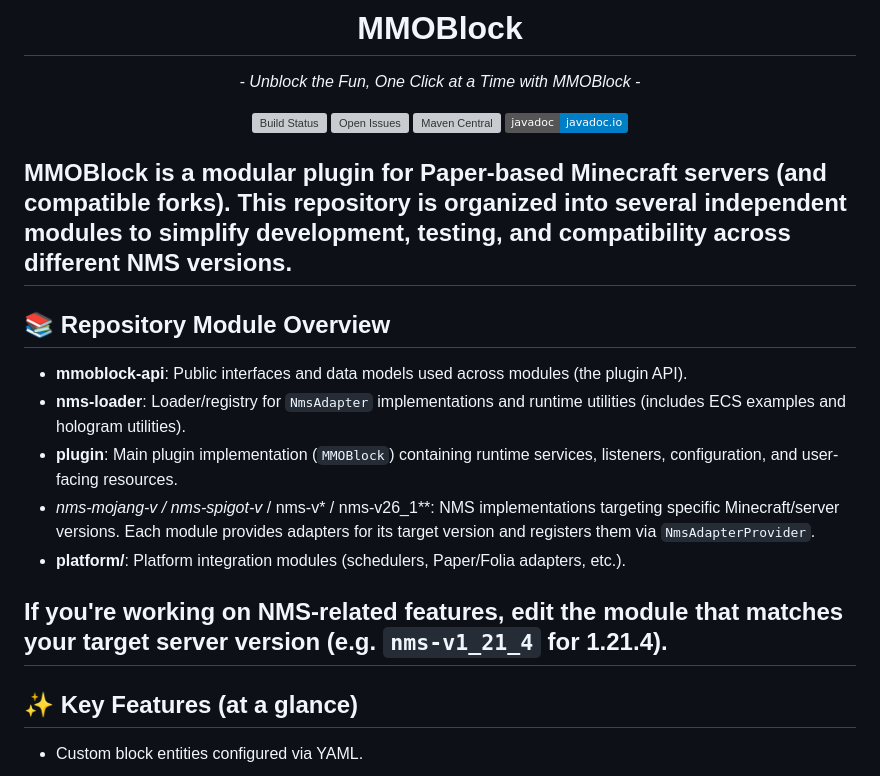
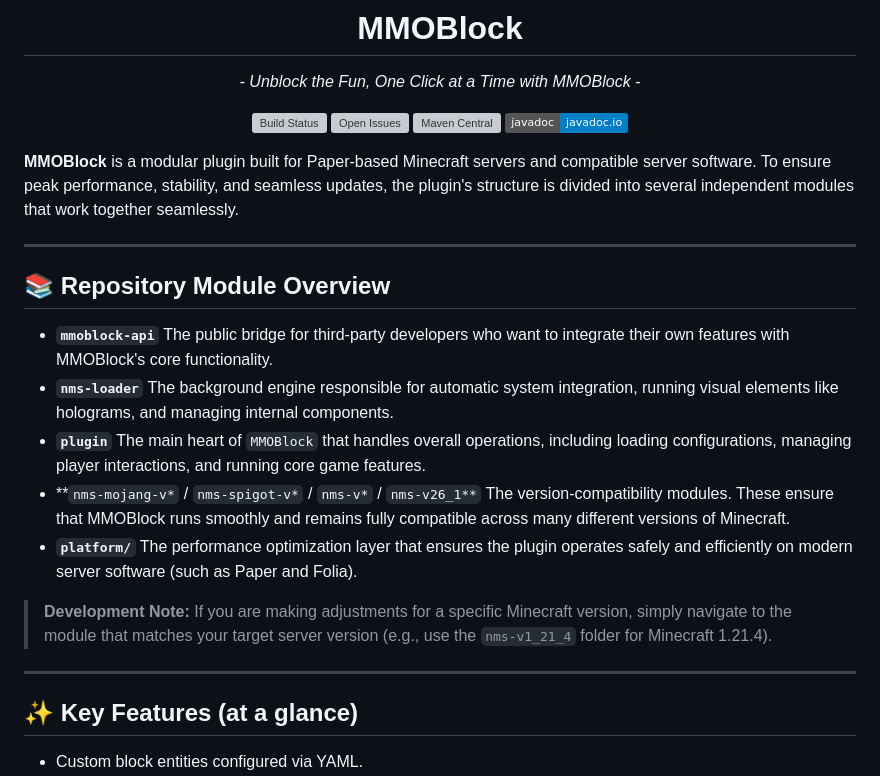
Before and after one commit to Rosaaalfi/MMOBlock-Rework, a Markdown page: README.md, the part around the change. Rendered like a GitHub page; badges without logos; grey boxes are pictures that could not be loaded.

Commit message:
Revise README for improved module descriptions
Updated README to enhance clarity and detail about modules.

```diff
--- a/README.md
+++ b/README.md
@@ -11,18 +11,24 @@
 
 </div>
 
-**MMOBlock** is a modular plugin for Paper-based Minecraft servers (and compatible forks). This repository is organized into several independent modules to simplify development, testing, and compatibility across different NMS versions.
+**MMOBlock** is a modular plugin built for Paper-based Minecraft servers and compatible server software. To ensure peak performance, stability, and seamless updates, the plugin's structure is divided into several independent modules that work together seamlessly.
+
 ---
 
 ## 📚 Repository Module Overview
 
-- **mmoblock-api**: Public interfaces and data models used across modules (the plugin API).
-- **nms-loader**: Loader/registry for `NmsAdapter` implementations and runtime utilities (includes ECS examples and hologram utilities).
-- **plugin**: Main plugin implementation (`MMOBlock`) containing runtime services, listeners, configuration, and user-facing resources.
-- **nms-mojang-v* / nms-spigot-v* / nms-v* / nms-v26_1**: NMS implementations targeting specific Minecraft/server versions. Each module provides adapters for its target version and registers them via `NmsAdapterProvider`.
-- **platform/**: Platform integration modules (schedulers, Paper/Folia adapters, etc.).
+* **`mmoblock-api`**
+The public bridge for third-party developers who want to integrate their own features with MMOBlock's core functionality.
+* **`nms-loader`**
+The background engine responsible for automatic system integration, running visual elements like holograms, and managing internal components.
+* **`plugin`**
+The main heart of `MMOBlock` that handles overall operations, including loading configurations, managing player interactions, and running core game features.
+* **`nms-mojang-v*` / `nms-spigot-v*` / `nms-v*` / `nms-v26_1**`
+The version-compatibility modules. These ensure that MMOBlock runs smoothly and remains fully compatible across many different versions of Minecraft.
+* **`platform/`**
+The performance optimization layer that ensures the plugin operates safely and efficiently on modern server software (such as Paper and Folia).
 
-If you're working on NMS-related features, edit the module that matches your target server version (e.g. `nms-v1_21_4` for 1.21.4).
+> **Development Note:** If you are making adjustments for a specific Minecraft version, simply navigate to the module that matches your target server version (e.g., use the `nms-v1_21_4` folder for Minecraft 1.21.4).
 ---
 
 ## ✨ Key Features (at a glance)
```
